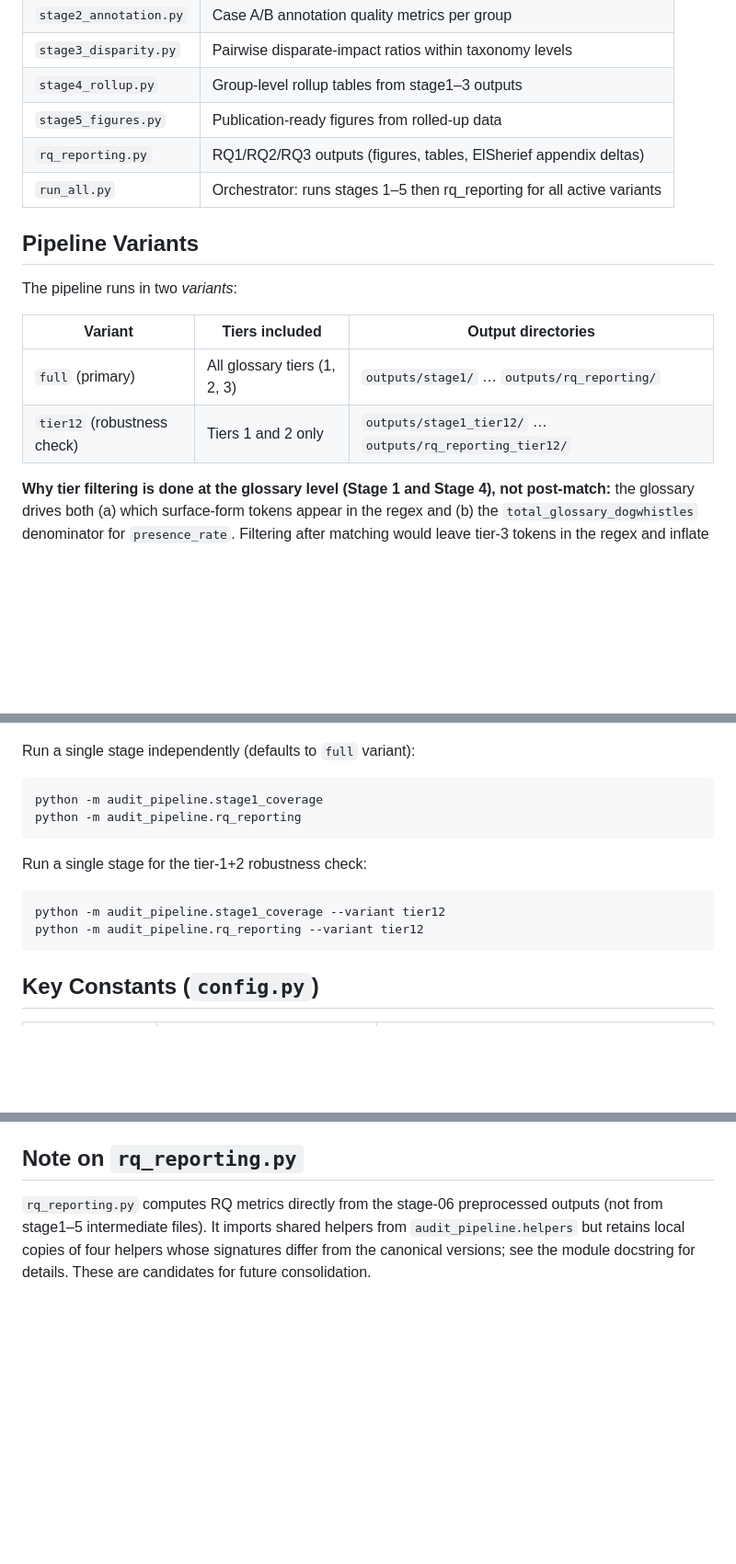
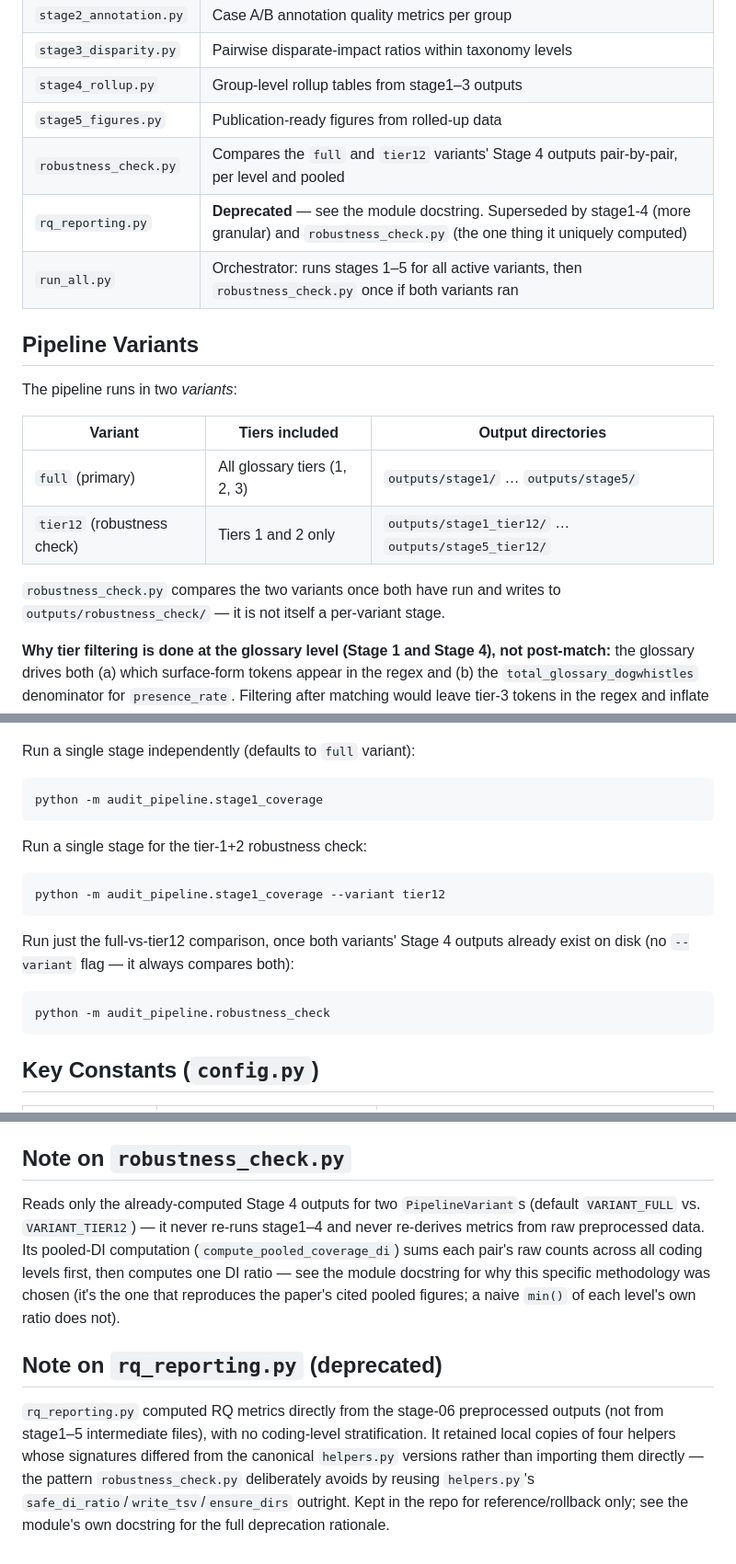
Before and after one commit to Reva-h/Auditing-Dogwhistle-Coverage, a Markdown page: audit_pipeline/README.md, 3 parts joined by grey strips. Shown at 92% size. Rendered like a GitHub page; blank space fills up the shorter version.

````diff
--- a/audit_pipeline/README.md
+++ b/audit_pipeline/README.md
@@ -25,8 +25,9 @@ All stages read from the outputs of the data-preprocessing pipeline:
 | `stage3_disparity.py` | Pairwise disparate-impact ratios within taxonomy levels |
 | `stage4_rollup.py` | Group-level rollup tables from stage1–3 outputs |
 | `stage5_figures.py` | Publication-ready figures from rolled-up data |
-| `rq_reporting.py` | RQ1/RQ2/RQ3 outputs (figures, tables, ElSherief appendix deltas) |
-| `run_all.py` | Orchestrator: runs stages 1–5 then rq_reporting for all active variants |
+| `robustness_check.py` | Compares the `full` and `tier12` variants' Stage 4 outputs pair-by-pair, per level and pooled |
+| `rq_reporting.py` | **Deprecated** — see the module docstring. Superseded by stage1-4 (more granular) and `robustness_check.py` (the one thing it uniquely computed) |
+| `run_all.py` | Orchestrator: runs stages 1–5 for all active variants, then `robustness_check.py` once if both variants ran |
 
 ## Pipeline Variants
 
@@ -34,8 +35,11 @@ The pipeline runs in two *variants*:
 
 | Variant | Tiers included | Output directories |
 |---|---|---|
-| `full` (primary) | All glossary tiers (1, 2, 3) | `outputs/stage1/` … `outputs/rq_reporting/` |
-| `tier12` (robustness check) | Tiers 1 and 2 only | `outputs/stage1_tier12/` … `outputs/rq_reporting_tier12/` |
+| `full` (primary) | All glossary tiers (1, 2, 3) | `outputs/stage1/` … `outputs/stage5/` |
+| `tier12` (robustness check) | Tiers 1 and 2 only | `outputs/stage1_tier12/` … `outputs/stage5_tier12/` |
+
+`robustness_check.py` compares the two variants once both have run and writes
+to `outputs/robustness_check/` — it is not itself a per-variant stage.
 
 **Why tier filtering is done at the glossary level (Stage 1 and Stage 4), not
 post-match:** the glossary drives both (a) which surface-form tokens appear in
@@ -86,14 +93,19 @@ Run a single stage independently (defaults to `full` variant):
 
 ```bash
 python -m audit_pipeline.stage1_coverage
-python -m audit_pipeline.rq_reporting
 ```
 
 Run a single stage for the tier-1+2 robustness check:
 
 ```bash
 python -m audit_pipeline.stage1_coverage --variant tier12
-python -m audit_pipeline.rq_reporting --variant tier12
+```
+
+Run just the full-vs-tier12 comparison, once both variants' Stage 4 outputs
+already exist on disk (no `--variant` flag — it always compares both):
+
+```bash
+python -m audit_pipeline.robustness_check
 ```
 
 ## Key Constants (`config.py`)
@@ -130,10 +142,24 @@ Shared utilities used across stages. Highlights:
 - `build_pairwise_rows(df, ...)` — assemble pairwise comparison rows for disparity tables
 - `write_tsv(df, path)` / `ensure_dirs(*paths)` — I/O utilities
 
-## Note on `rq_reporting.py`
+## Note on `robustness_check.py`
 
-`rq_reporting.py` computes RQ metrics directly from the stage-06 preprocessed
-outputs (not from stage1–5 intermediate files). It imports shared helpers from
-`audit_pipeline.helpers` but retains local copies of four helpers whose
-signatures differ from the canonical versions; see the module docstring for
-details. These are candidates for future consolidation.
+Reads only the already-computed Stage 4 outputs for two `PipelineVariant`s
+(default `VARIANT_FULL` vs. `VARIANT_TIER12`) — it never re-runs stage1–4 and
+never re-derives metrics from raw preprocessed data. Its pooled-DI
+computation (`compute_pooled_coverage_di`) sums each pair's raw counts
+across all coding levels first, then computes one DI ratio — see the module
+docstring for why this specific methodology was chosen (it's the one that
+reproduces the paper's cited pooled figures; a naive `min()` of each level's
+own ratio does not).
+
+## Note on `rq_reporting.py` (deprecated)
+
+`rq_reporting.py` computed RQ metrics directly from the stage-06 preprocessed
+outputs (not from stage1–5 intermediate files), with no coding-level
+stratification. It retained local copies of four helpers whose signatures
+differed from the canonical `helpers.py` versions rather than importing them
+directly — the pattern `robustness_check.py` deliberately avoids by reusing
+`helpers.py`'s `safe_di_ratio`/`write_tsv`/`ensure_dirs` outright. Kept in
+the repo for reference/rollback only; see the module's own docstring for the
+full deprecation rationale.
````
Also changed, not shown: other parts of audit_pipeline/README.md (+4 -1 lines), README.md (+26 -42 lines), scripts/README.md (+21 -11 lines).
